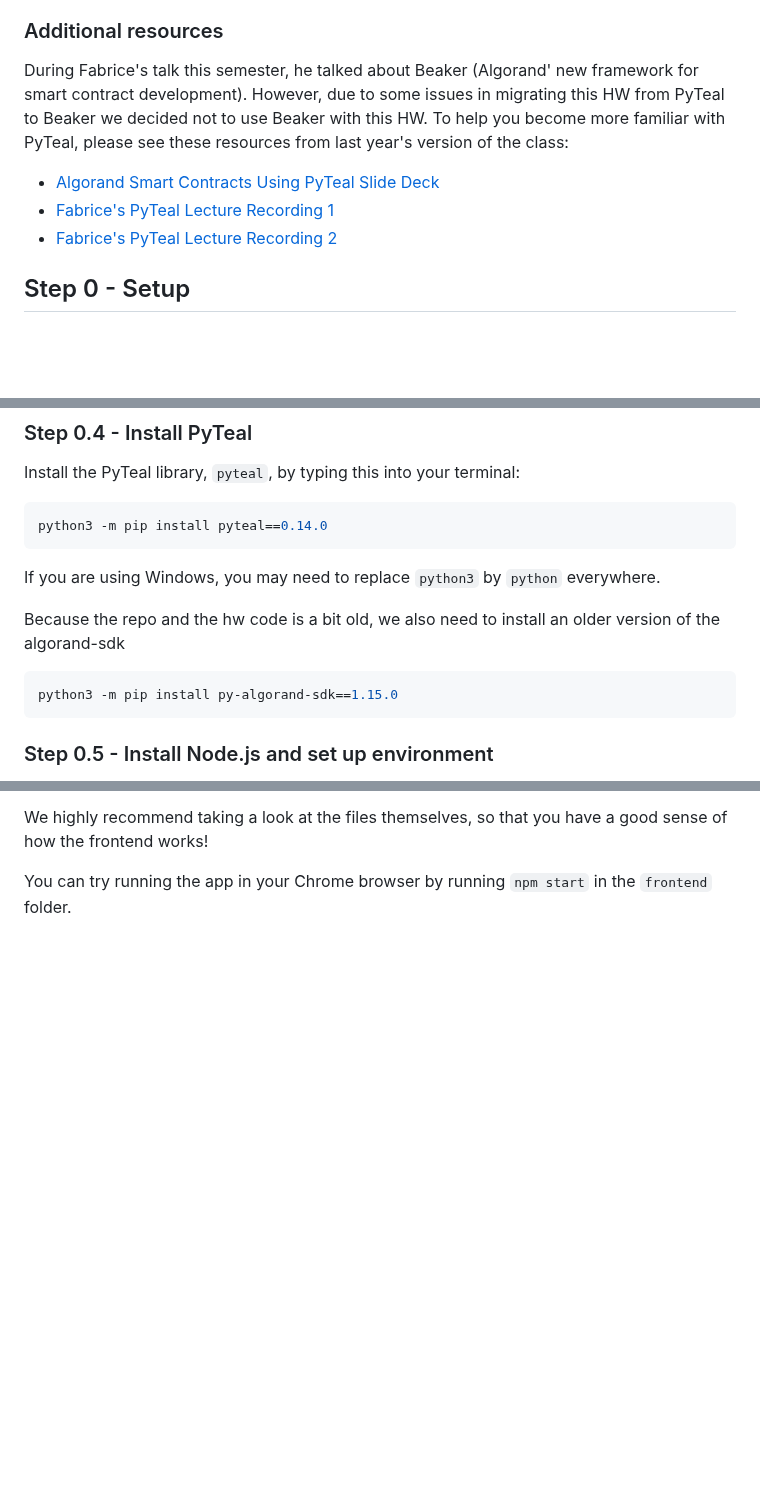
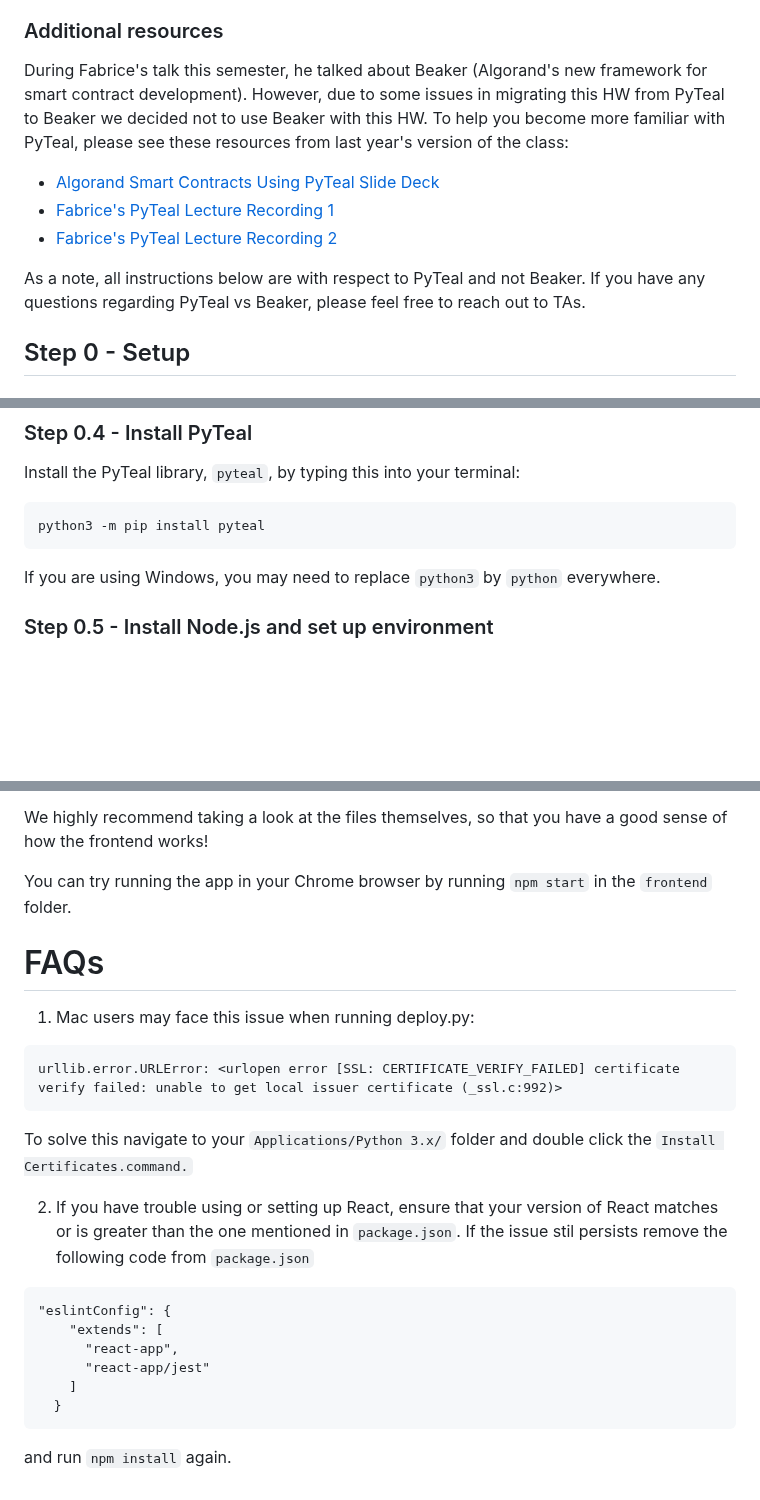
Before and after one commit to jrosener9/Practical-HW4, a Markdown page: README.md, 3 parts joined by grey strips. Rendered like a GitHub page; blank space fills up the shorter version.

````diff
--- a/README.md
+++ b/README.md
@@ -45,11 +45,12 @@ Storage can be either global or local. Global storage is data that is specifical
 - Refer to this link for more specific syntax details: https://pyteal.readthedocs.io/en/stable/state.html
 
 ### Additional resources
-During Fabrice's talk this semester, he talked about Beaker (Algorand' new framework for smart contract development). However, due to some issues in migrating this HW from PyTeal to Beaker we decided not to use Beaker with this HW. To help you become more familiar with PyTeal, please see these resources from last year's version of the class:
+During Fabrice's talk this semester, he talked about Beaker (Algorand's new framework for smart contract development). However, due to some issues in migrating this HW from PyTeal to Beaker we decided not to use Beaker with this HW. To help you become more familiar with PyTeal, please see these resources from last year's version of the class:
 - [Algorand Smart Contracts Using PyTeal Slide Deck](https://drive.google.com/file/d/1Kvo5jpy2rdKaTxHp6r3iP38oRCVujv5E/view?usp=sharing)
 - [Fabrice's PyTeal Lecture Recording 1](https://upenn.hosted.panopto.com/Panopto/Pages/Viewer.aspx?id=ef801234-3571-453f-a026-ae37001fd5f7)
 - [Fabrice's PyTeal Lecture Recording 2](https://upenn.hosted.panopto.com/Panopto/Pages/Viewer.aspx?id=ea97aedc-eccd-4efb-a5fa-ae45002752bd)
 
+As a note, all instructions below are with respect to PyTeal and not Beaker. If you have any questions regarding PyTeal vs Beaker, please feel free to reach out to TAs.
 
 ## Step 0 - Setup
 
@@ -91,16 +92,10 @@ Note that if you successfully finished Practical Homework 1, your two accounts m
 Install the PyTeal library, `pyteal`, by typing this into your terminal:
 
 ```bash
-python3 -m pip install pyteal==0.14.0
+python3 -m pip install pyteal
 ```
 
 If you are using Windows, you may need to replace `python3` by `python` everywhere.
-
-Because the repo and the hw code is a bit old, we also need to install an older version of the algorand-sdk
-
-```bash
-python3 -m pip install py-algorand-sdk==1.15.0
-```
 
 ### Step 0.5 - Install Node.js and set up environment
 
@@ -477,3 +472,21 @@ Components:
 We highly recommend taking a look at the files themselves, so that you have a good sense of how the frontend works!
 
 You can try running the app in your Chrome browser by running `npm start` in the `frontend` folder.
+
+# FAQs
+1. Mac users may face this issue when running deploy.py:
+```
+urllib.error.URLError: <urlopen error [SSL: CERTIFICATE_VERIFY_FAILED] certificate verify failed: unable to get local issuer certificate (_ssl.c:992)>
+```
+To solve this navigate to your `Applications/Python 3.x/` folder and double click the `Install Certificates.command.`
+
+2. If you have trouble using or setting up React, ensure that your version of React matches or is greater than the one mentioned in `package.json`. If the issue stil persists remove the following code from `package.json`
+```
+"eslintConfig": {
+    "extends": [
+      "react-app",
+      "react-app/jest"
+    ]
+  }
+```
+and run `npm install` again.
````
